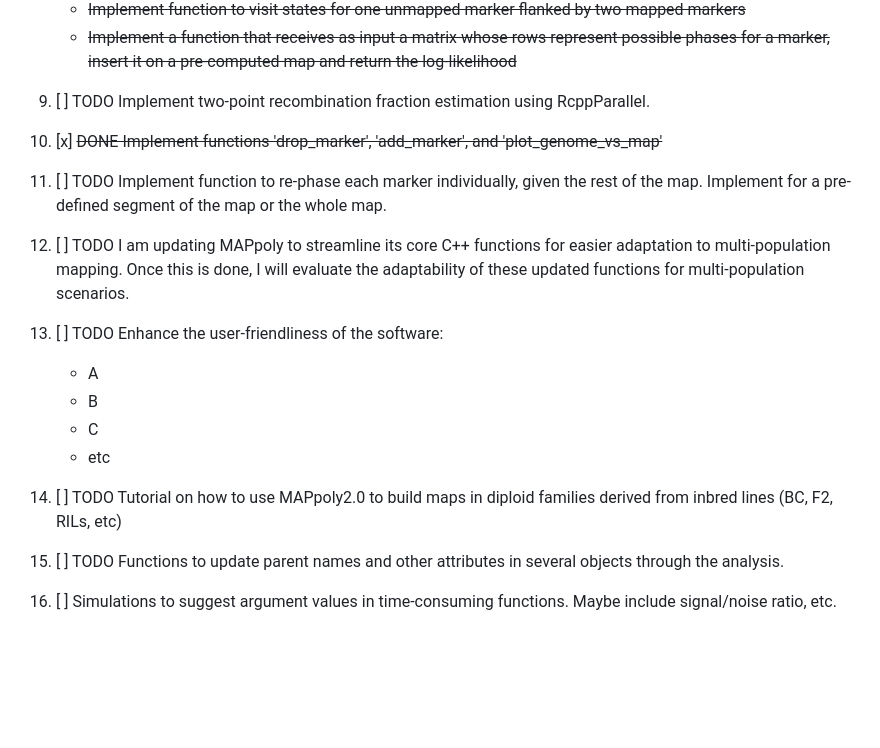
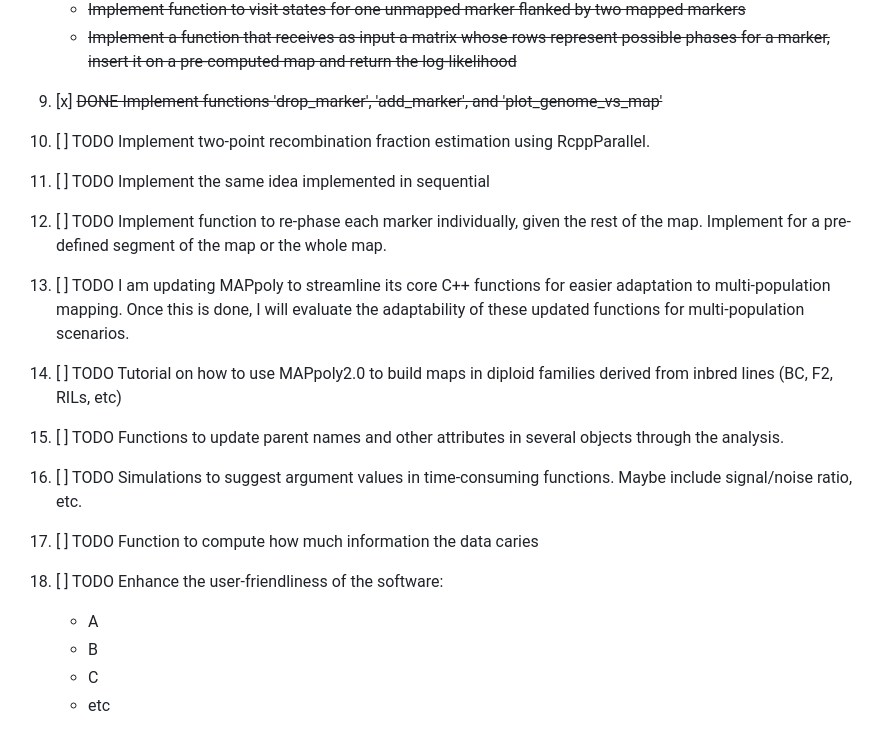
Before and after one commit to mmollina/mappoly2, a Markdown page: README.md, the part around the change. Drawn GitHub-style; blank space fills up the shorter version.

```diff
--- a/README.md
+++ b/README.md
@@ -35,18 +35,20 @@ Genetic Linkage Maps in Autopolyploids v 2.0
     - ~~Implement function to visit states for one unmapped marker flanked by two mapped markers~~
     - ~~Implement a function that receives as input a matrix whose rows represent possible phases
       for a marker, insert it on a pre-computed map and return the log-likelihood~~
-9. [ ] TODO Implement two-point recombination fraction estimation using RcppParallel.
-10. [x] ~~DONE Implement functions 'drop_marker', 'add_marker', and 'plot_genome_vs_map'~~
-10. [ ] TODO Implement function to re-phase each marker individually, given the rest of the map.
+9. [x] ~~DONE Implement functions 'drop_marker', 'add_marker', and 'plot_genome_vs_map'~~
+10. [ ] TODO Implement two-point recombination fraction estimation using RcppParallel.
+11. [ ] TODO Implement the same idea implemented in sequential
+12. [ ] TODO Implement function to re-phase each marker individually, given the rest of the map.
         Implement for a pre-defined segment of the map or the whole map.
-11. [ ] TODO I am updating MAPpoly to streamline its core C++ functions for easier adaptation to
+13. [ ] TODO I am updating MAPpoly to streamline its core C++ functions for easier adaptation to
         multi-population mapping. Once this is done, I will evaluate the adaptability of these
         updated functions for multi-population scenarios.
-12. [ ] TODO Enhance the user-friendliness of the software:
+14. [ ] TODO Tutorial on how to use MAPpoly2.0 to build maps in diploid families derived from inbred lines (BC, F2, RILs, etc)
+15. [ ] TODO Functions to update parent names and other attributes in several objects through the analysis.
+16. [ ] TODO Simulations to suggest argument values in time-consuming functions. Maybe include signal/noise ratio, etc.
+17. [ ] TODO Function to compute how much information the data caries
+18. [ ] TODO Enhance the user-friendliness of the software:
     - A
     - B
     - C
     - etc
-13. [ ] TODO Tutorial on how to use MAPpoly2.0 to build maps in diploid families derived from inbred lines (BC, F2, RILs, etc)
-14. [ ] TODO Functions to update parent names and other attributes in several objects through the analysis.
-15. [ ] Simulations to suggest argument values in time-consuming functions. Maybe include signal/noise ratio, etc.
```
